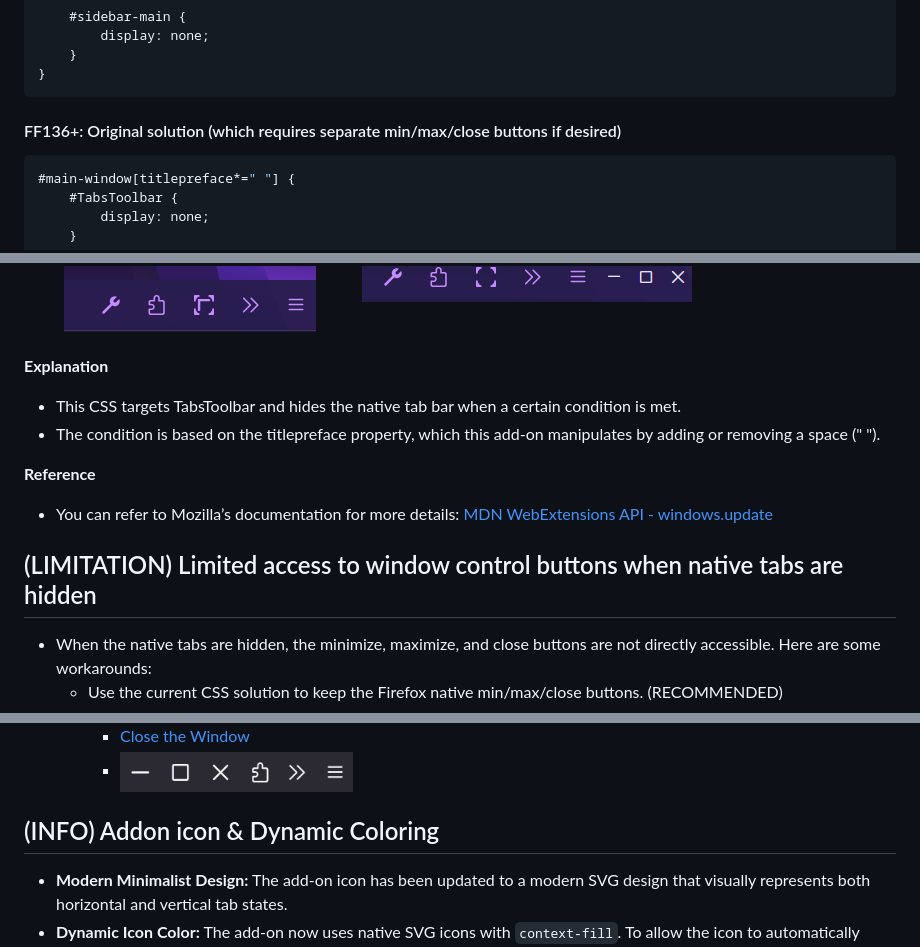
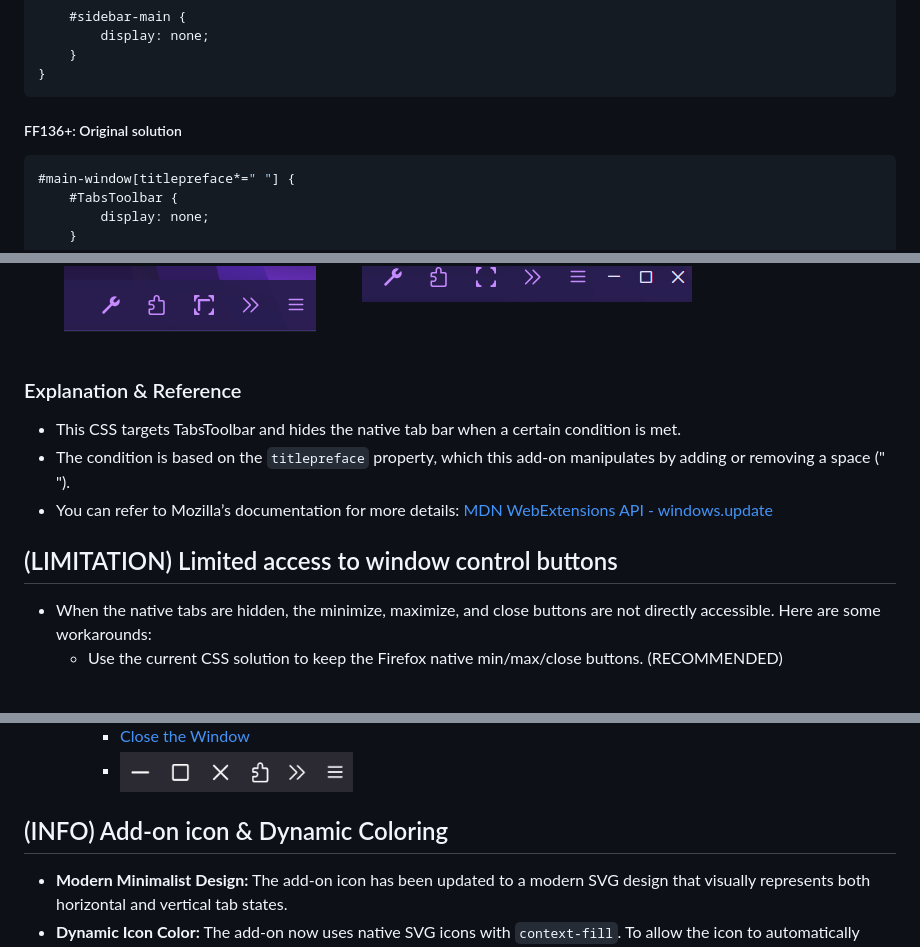
Before and after one commit to irvinm/Toggle-Native-Tab-Bar, a Markdown page: README.md, 3 parts joined by grey strips. Drawn GitHub-style.

````diff
--- a/README.md
+++ b/README.md
@@ -117,7 +112,7 @@ These steps will enable custom styling with the `userChrome.css` file.
 }
 ```
 
-#### FF136+: Original solution (which requires separate min/max/close buttons if desired)
+##### FF136+: Original solution
 ```css
 #main-window[titlepreface*=" "] {
     #TabsToolbar {
@@ -134,15 +129,13 @@ These steps will enable custom styling with the `userChrome.css` file.
     <img src="ui/NativeButtons.png" alt="Using native buttons" style="margin-right: 10px;" />
 </div>
 
-**Explanation**
+### Explanation & Reference
+
 - This CSS targets TabsToolbar and hides the native tab bar when a certain condition is met.
-- The condition is based on the titlepreface property, which this add-on manipulates by adding or removing a space (" ").
-
-**Reference**
+- The condition is based on the `titlepreface` property, which this add-on manipulates by adding or removing a space (" ").
 - You can refer to Mozilla’s documentation for more details: [MDN WebExtensions API - windows.update](https://developer.mozilla.org/en-US/docs/Mozilla/Add-ons/WebExtensions/API/windows/update)
 
-(LIMITATION) Limited access to window control buttons when native tabs are hidden
----------------------------------------------
+## (LIMITATION) Limited access to window control buttons
 
 *   When the native tabs are hidden, the minimize, maximize, and close buttons are not directly accessible. Here are some workarounds:
     *   Use the current CSS solution to keep the Firefox native min/max/close buttons. (RECOMMENDED)
@@ -160,8 +153,7 @@ These steps will enable custom styling with the `userChrome.css` file.
 
 
 
-(INFO) Addon icon & Dynamic Coloring
----------------------------------------------
+## (INFO) Add-on icon & Dynamic Coloring
 
 *   **Modern Minimalist Design:** The add-on icon has been updated to a modern SVG design that visually represents both horizontal and vertical tab states.
 *   **Dynamic Icon Color:** The add-on now uses native SVG icons with `context-fill`. To allow the icon to automatically match your Firefox theme colors (staying visible on light, dark, or colorful themes), you must enable dynamic theme support:
````
Also changed, not shown: other parts of README.md (+16 -22 lines).
